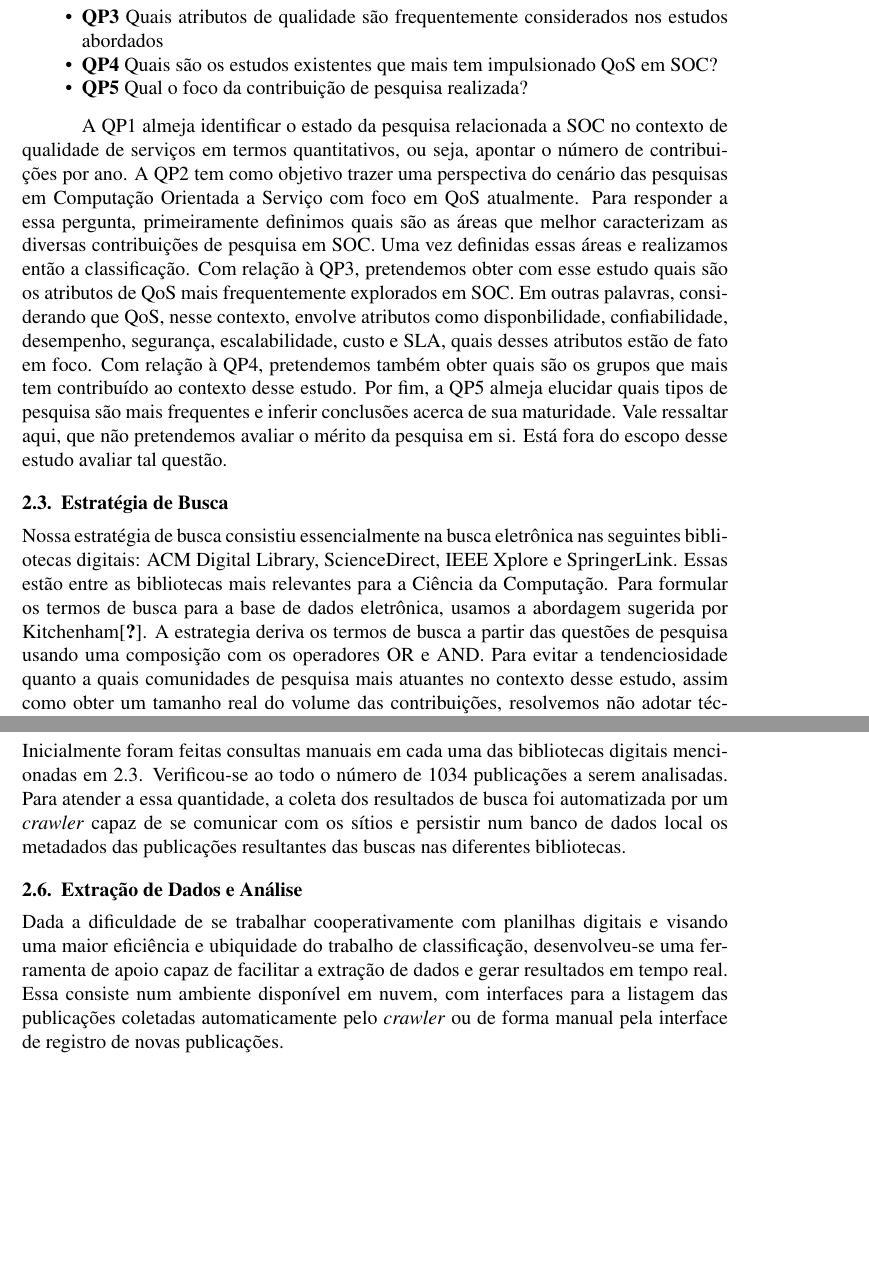
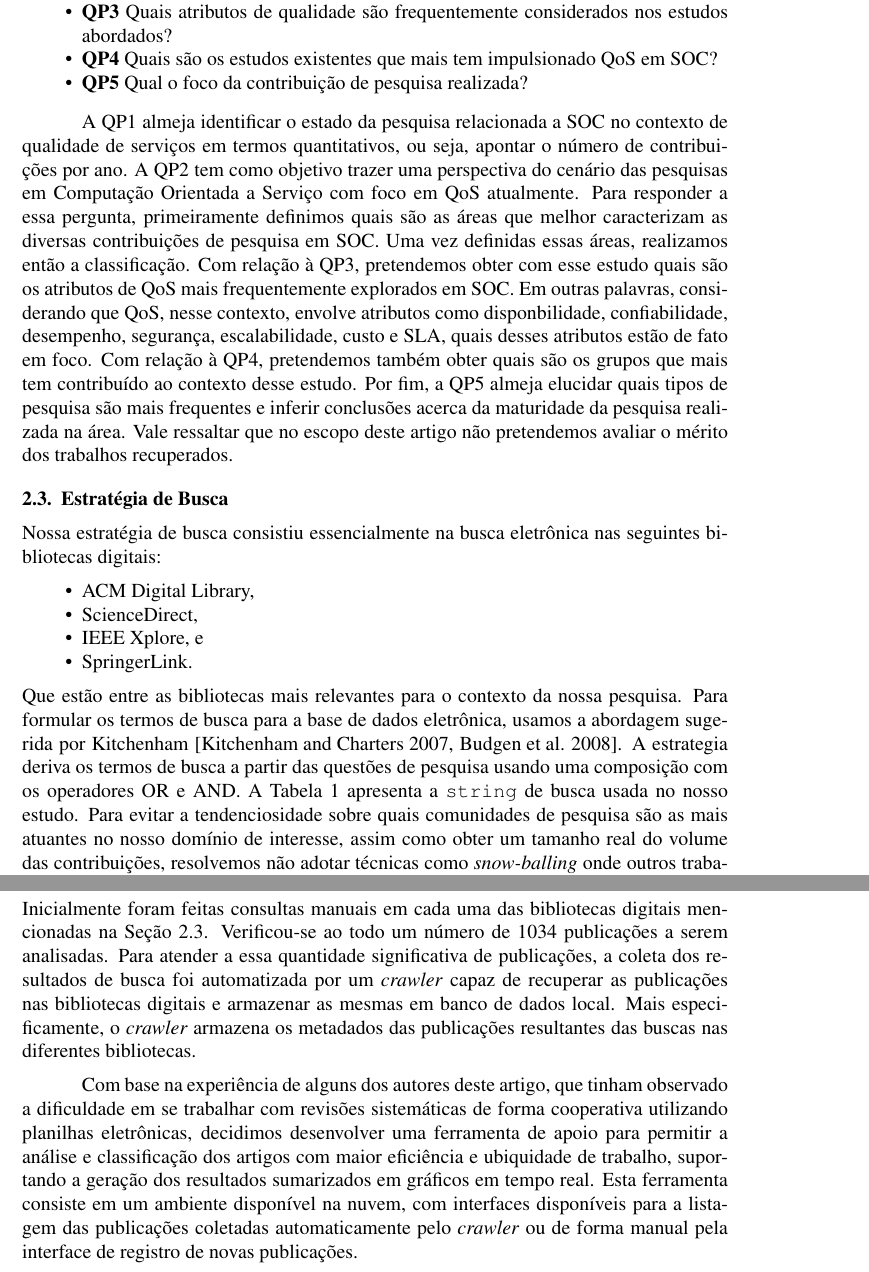
Before and after one commit to danilomendonca/qos-at-soc, a LaTeX paper (sbrc-2013.tex, which reads review_method.tex): two parts of pages 3 and 4 of 11 before the commit and two parts of pages 3 and 4 of 12 after it, joined at a grey line, cut so that both start at the same text, the shorter picture padded with empty space. Compiled offline with pdfLaTeX.

Commit message:
merge do rodrigo

```diff
--- a/review_method.tex
+++ b/review_method.tex
@@ -16,19 +16,27 @@ As questões de pesquisa foram organizadas de acordo com a motivação desse est
 \begin{itemize}
 \item {\bf QP1} Qual o interesse de pesquisa da comunidade científica no tema nos \'{u}ltimos anos?
 \item {\bf QP2} Quais áreas de SOC são mais frequentemente pesquisadas no contexto de qualidade de serviços?
-\item {\bf QP3} Quais atributos de qualidade são frequentemente considerados nos estudos abordados
+\item {\bf QP3} Quais atributos de qualidade são frequentemente considerados nos estudos abordados?
 \item {\bf QP4} Quais s\~{a}o os estudos existentes que mais tem impulsionado QoS em SOC?
 \item {\bf QP5} Qual o foco da contribuição de pesquisa realizada?
 \end{itemize}
 
-A QP1 almeja identificar o estado da pesquisa relacionada a SOC no contexto de qualidade de servi\c{c}os em termos quantitativos, ou seja, apontar o n\'{u}mero de contribui\c{c}\~{o}es por ano. A QP2 tem como objetivo trazer uma perspectiva do cen\'{a}rio das pesquisas em Computa\c{c}\~{a}o Orientada a Servi\c{c}o com foco em QoS atualmente. Para responder a essa pergunta, primeiramente definimos quais s\~{a}o as \'{a}reas que melhor caracterizam as diversas contribui\c{c}\~{o}es de pesquisa em SOC. Uma vez definidas essas \'{a}reas e realizamos ent\~{a}o a classifica\c{c}\~{a}o. Com rela\c{c}\~{a}o \`{a} QP3, pretendemos obter com esse estudo quais s\~{a}o os atributos de QoS mais frequentemente explorados em SOC. Em outras palavras, considerando que QoS, nesse contexto, envolve atributos como disponbilidade, confiabilidade, desempenho, seguran\c{c}a, escalabilidade, custo e SLA, quais desses atributos est\~{a}o de fato em foco. Com rela\c{c}\~{a}o \`{a} QP4, pretendemos tamb\'{e}m obter quais s\~{a}o os grupos que mais tem contribu\'{i}do ao contexto desse estudo. Por fim, a QP5 almeja elucidar quais tipos de pesquisa s\~{a}o mais frequentes e inferir conclusões acerca de sua maturidade. Vale ressaltar aqui, que n\~{a}o pretendemos avaliar o m\'{e}rito da pesquisa em si. Est\'{a} fora do escopo desse estudo avaliar tal quest\~{a}o.
+A QP1 almeja identificar o estado da pesquisa relacionada a SOC no contexto de qualidade de servi\c{c}os em termos quantitativos, ou seja, apontar o n\'{u}mero de contribui\c{c}\~{o}es por ano. A QP2 tem como objetivo trazer uma perspectiva do cen\'{a}rio das pesquisas em Computa\c{c}\~{a}o Orientada a Servi\c{c}o com foco em QoS atualmente. Para responder a essa pergunta, primeiramente definimos quais s\~{a}o as \'{a}reas que melhor caracterizam as diversas contribui\c{c}\~{o}es de pesquisa em SOC. Uma vez definidas essas \'{a}reas, realizamos ent\~{a}o a classifica\c{c}\~{a}o. Com rela\c{c}\~{a}o \`{a} QP3, pretendemos obter com esse estudo quais s\~{a}o os atributos de QoS mais frequentemente explorados em SOC. Em outras palavras, considerando que QoS, nesse contexto, envolve atributos como disponbilidade, confiabilidade, desempenho, seguran\c{c}a, escalabilidade, custo e SLA, quais desses atributos est\~{a}o de fato em foco. Com rela\c{c}\~{a}o \`{a} QP4, pretendemos tamb\'{e}m obter quais s\~{a}o os grupos que mais tem contribu\'{i}do ao contexto desse estudo. Por fim, a QP5 almeja elucidar quais tipos de pesquisa s\~{a}o mais frequentes e inferir conclusões acerca da maturidade da pesquisa realizada na \'{a}rea. Vale ressaltar que no escopo deste artigo n\~{a}o pretendemos avaliar o m\'{e}rito dos trabalhos recuperados.
 
 % 	A QP1 almeja identificar o estado da pesquisa relacionada a SOC no contexto de qualidade de serviços em termos quantitativos, ou seja, apontar o número de publicações na área e os principais autores envolvidos. A QP2 busca mapear quais tópicos receberam maior atenção de pesquisa. Para isso, foram estabelecidas facetas de contribuição capazes de abranger relevantes atividades presentes no campo da computação orientada a serviços. A QP3 visa conhecer quais são, entre os atributos de qualidade de maior notoriedade, os que são com maior frequência contemplados. Além dos atributos de qualidade disponíveis, definiu-se dois outros itens de classificação de contexto. Um para representar a escolha genérica de atributos, isto é, contribuições que não definiram atributos específicos, e outro para representar atributos outros que não estejam definidos como itens de classificação de contexto.
 
 \subsection{Estratégia de Busca}\label{estrategia_busca}
 %Our search strategy consisted of both manual and electronic search. Electronic search was performed in the following digital databases: ACM Digital Library, CiteSeerX, Compendex, Google Scholar, IEEE Xplore and SpringerLink. These are relevant electronic databases to computer science and software engineering, also used in a number of systematic studies in the area [2] .To formulate the search string for electronic database search, we used an approach suggested by Kitchenham [1]. The strategy derives the search string from the research questions using a composition with Boolean operators OR and AND. Table 1 presents the search string. The justification for using manual search was that creativity in RE is a relatively novel area, therefore manual search in conferences and journals provided extra confidence that relevant papers would be found.  To have a more representative set of studies, the “snow-balling" technique was adopted [3], in which the references of the identified papers were analyzed.
-Nossa estratégia de busca consistiu essencialmente na busca eletrônica nas seguintes bibliotecas digitais: ACM Digital Library, ScienceDirect, IEEE Xplore e SpringerLink. Essas estão entre as bibliotecas mais relevantes para a Ciência da Computação. Para formular os termos de busca para a base de dados eletrônica, usamos a abordagem sugerida por Kitchenham\cite{systematic-review-guidelines-2007}. A estrategia deriva os termos de busca a partir das questões de pesquisa usando uma composição com os operadores OR e AND. Para evitar a tendenciosidade quanto a quais comunidades de pesquisa mais atuantes no contexto desse estudo, assim como obter um tamanho real do volume das contribuições, resolvemos não adotar técnicas como \emph{snow-balling}, onde outros trabalhos relacionados podem ser encontrados a partir das referências dos trabalhos extraídos automaticamente \cite{}.
-%VIDE Using Mapping Studies in Software Engineering (Proc. of PPIG 2008
+Nossa estratégia de busca consistiu essencialmente na busca eletrônica nas seguintes bibliotecas digitais:
+\begin{itemize}
+\item ACM Digital Library,
+\item ScienceDirect,
+\item IEEE Xplore, e
+\item SpringerLink.
+\end{itemize}
+
+\noindent Que estão entre as bibliotecas mais relevantes para o contexto da nossa pesquisa. Para formular os termos de busca para a base de dados eletrônica, usamos a abordagem sugerida por Kitchenham~\cite{kitchenham:techReport2007,budgen:ppig2008}. A estrategia
+deriva os termos de busca a partir das questões de pesquisa usando uma composição com os operadores OR e AND. A  Tabela~\ref{tab:exTable1} apresenta a \texttt{string} de busca usada no nosso estudo. Para evitar a tendenciosidade sobre quais comunidades de pesquisa s\~{a}o as mais atuantes no nosso dom\'{i}nio de interesse, assim como obter um tamanho real do volume das contribuições, resolvemos não adotar técnicas como \emph{snow-balling} onde outros trabalhos relacionados podem ser encontrados a partir das referências dos trabalhos extraídos automaticamente \cite{budgen:ppig2008}.
 
 \begin{table}[ht]
 \centering
@@ -51,2 +59 @@ Para filtrar os artigos coletados, utilizamos os seguintes critérios para inclu
 
-Inicialmente foram feitas consultas manuais em cada uma das bibliotecas digitais mencionadas em \ref{estrategia_busca}. Verificou-se ao todo o número de \AllPubs  publicações a serem analisadas. Para atender a essa quantidade, a coleta dos resultados de busca foi automatizada por um \emph{crawler} capaz de se comunicar com os sítios e persistir num banco de dados local os metadados das publicações resultantes das buscas nas diferentes bibliotecas.
@@ -53,10 +64,20 @@ Inicialmente foram feitas consultas manuais em cada uma das bibliotecas digitais
+\label{fig:barplotAnoPublicacoes}
+\end{figure}
 
-\subsection{Extração de Dados e Análise}
+\subsection{Coleta, Armazenamento dos Dados e Análise}
+
+Inicialmente foram feitas consultas manuais em cada uma das bibliotecas digitais mencionadas na Se\c c\~{a}o~\ref{estrategia_busca}. Verificou-se ao todo um número de 1034 publicações a serem analisadas. Para atender a essa quantidade significativa de publica\c c\~{o}es, a coleta dos resultados de busca foi automatizada por um \emph{crawler} capaz de recuperar as publica\c c\~{o}es nas bibliotecas digitais e armazenar as mesmas
+em banco de dados local. Mais especificamente, o \emph{crawler} armazena os metadados das publicações resultantes das buscas nas diferentes bibliotecas.
 
 %Descrever como o ambiente no Heroku está organizado (facets), explicar os termos principalmente os de Computação Orientada a Serviços qual a referência de significado que usamos. ``Each author individually extracted data from a subset of papers. We jointly  discussed unclear issues and solved discrepancies in the analysis.'' Os resultados tambem foram gerados automaticamente por meio da propria ferramenta....
-Dada a dificuldade de se trabalhar cooperativamente com planilhas digitais e visando uma maior eficiência e ubiquidade do trabalho de classificação, desenvolveu-se uma ferramenta de apoio capaz de facilitar a extração de dados e gerar resultados em tempo real. Essa consiste num ambiente disponível em nuvem, com interfaces para a listagem das publicações coletadas automaticamente pelo \emph{crawler} ou de forma manual pela interface de registro de novas publicações.
 
-No ambiente dessa ferramenta, cada publicação pode ser classificada por meio de interface apropriada que contém os metadados do artigo, campos de anotações e escolha dos itens de classificação definidos para o mapeamento de estudos em questão. O uso dessa ferramenta foi de grande importância para a viabilidade do MS diante da quantidade inicial de publicações coletadas. Al\'{e}m disso, tal ferramenta permite a realiza\c{c}\~{a}o do mapeamento de forma colaborativa onde os artigos s\~{a}o compartilhados entre diferentes grupos de usuários em suas respectivas sess\~{o}es autenticadas.
+Com base na experi\^{e}ncia de alguns dos autores deste artigo, que tinham observado a dificuldade em se trabalhar com revis\~{o}es sistem\'{a}ticas de forma cooperativa utilizando planilhas eletr\^{o}nicas, decidimos desenvolver uma ferramenta de apoio para permitir a an\'{a}lise e
+classifica\c c\~{a}o dos artigos com maior eficiência e ubiquidade de trabalho, suportando a gera\c c\~{a}o dos
+resultados sumarizados em gr\'{a}ficos
+em tempo real. Esta ferramenta consiste em um ambiente disponível na nuvem, com interfaces disponíveis para a listagem das publicações coletadas automaticamente pelo \emph{crawler} ou de forma manual pela interface de registro de novas publicações.
+
+No ambiente dessa ferramenta, cada publicação pode ser classificada por meio de uma interface apropriada que contém os metadados do artigo, campos de anotações e marcações dos itens de classificação definidos para o mapeamento de estudos em questão. O uso dessa ferramenta foi de grande importância para a viabilidade do MS diante da quantidade inicial de publicações coletadas. Al\'{e}m disso, tal ferramenta permitiu
+a realiza\c{c}\~{a}o do mapeamento de forma colaborativa onde os artigos s\~{a}o compartilhados entre diferentes grupos de usuários em suas respectivas sess\~{o}es autenticadas.
 
 A partir da distribuição automática de artigos para cada um dos pesquisadores, foram excluídas manualmente as publicações que não se adequaram aos critérios definidos. Tal processo, assim como a classificação, foi realizado individualmente, tendo havido frequente discussão para eliminar quaisquer dúvidas e inconsistências de interpretações quanto aos critérios de inclusão, exclusão e facetas de classificação.
 
```
Also changed, not shown: review_method.tex (18 more changed lines).
